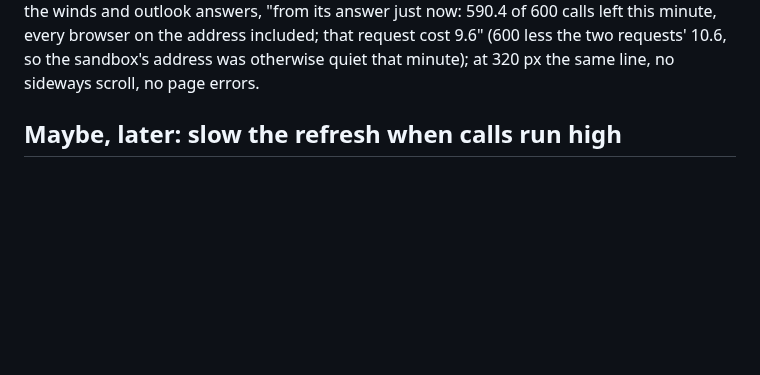
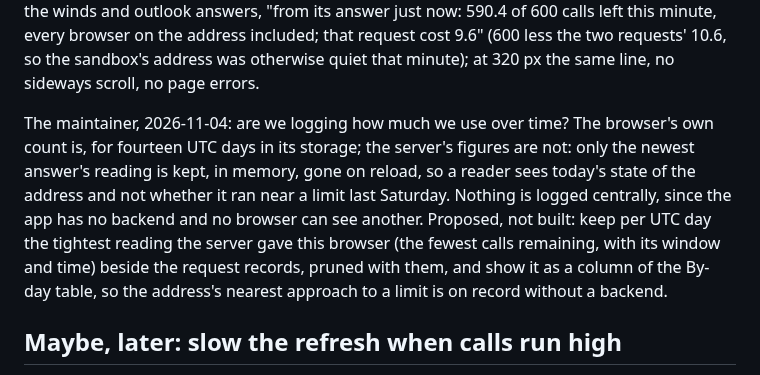
Before and after one commit to amelia-m/lspc-weather, a Markdown page: docs/open-questions.md, the part around the change. Drawn GitHub-style; blank space fills up the shorter version.

Commit message:
Docs: the server's usage figures are not logged over time; a per-day tightest reading proposed
Co-Authored-By: Claude Fable 5.1 <noreply@anthropic.com>
Claude-Session: https://claude.ai/code/session_01PwvQJS4FhUuPgRjZimqDac

```diff
--- a/docs/open-questions.md
+++ b/docs/open-questions.md
@@ -529,6 +529,18 @@ answer just now: 590.4 of 600 calls left this minute, every browser on
 the address included; that request cost 9.6" (600 less the two
 requests' 10.6, so the sandbox's address was otherwise quiet that
 minute); at 320 px the same line, no sideways scroll, no page errors.
+
+The maintainer, 2026-11-04: are we logging how much we use over time?
+The browser's own count is, for fourteen UTC days in its storage; the
+server's figures are not: only the newest answer's reading is kept, in
+memory, gone on reload, so a reader sees today's state of the address
+and not whether it ran near a limit last Saturday. Nothing is logged
+centrally, since the app has no backend and no browser can see another.
+Proposed, not built: keep per UTC day the tightest reading the server
+gave this browser (the fewest calls remaining, with its window and
+time) beside the request records, pruned with them, and show it as a
+column of the By-day table, so the address's nearest approach to a
+limit is on record without a backend.
 
 ## Maybe, later: slow the refresh when calls run high
 
```
